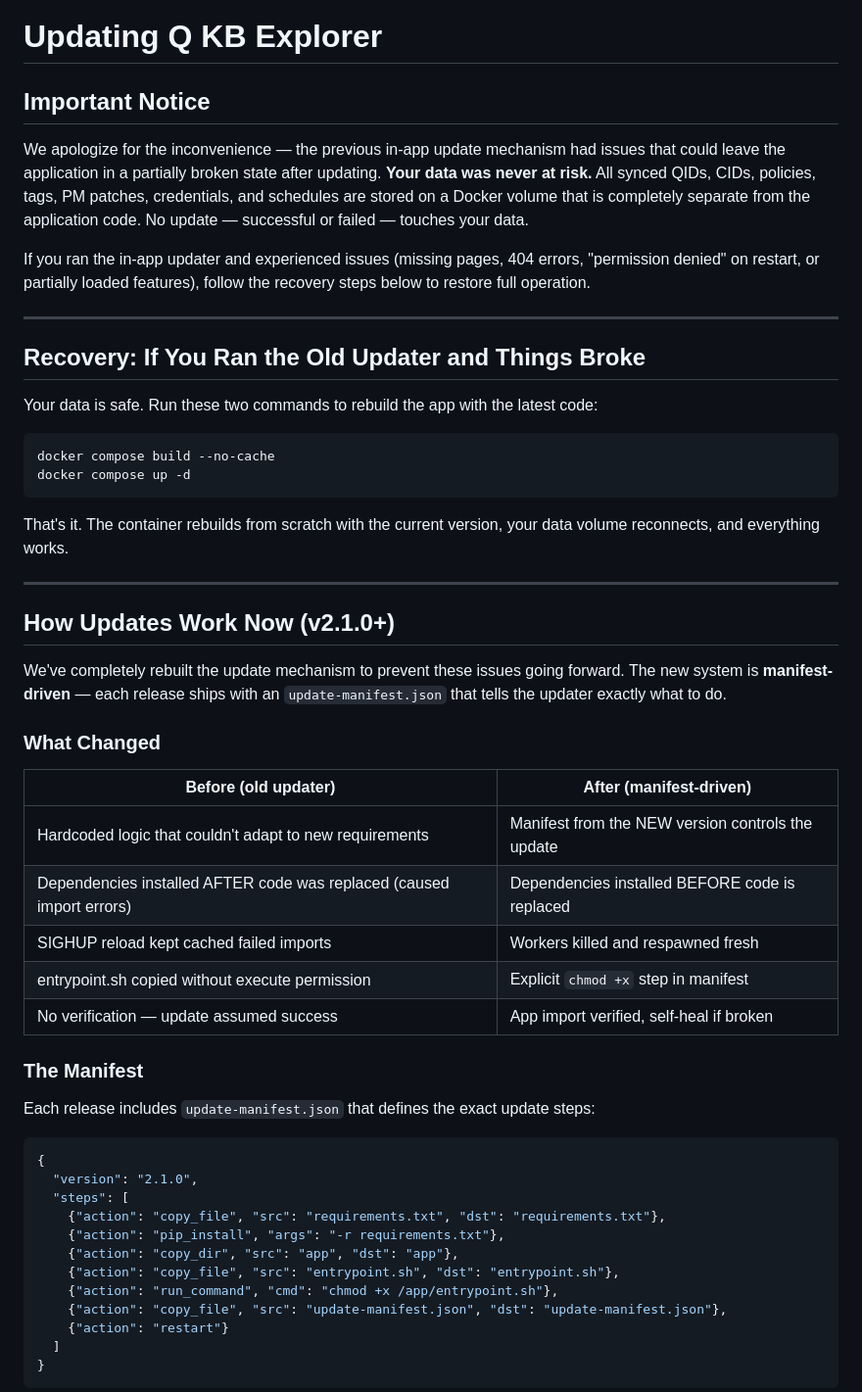
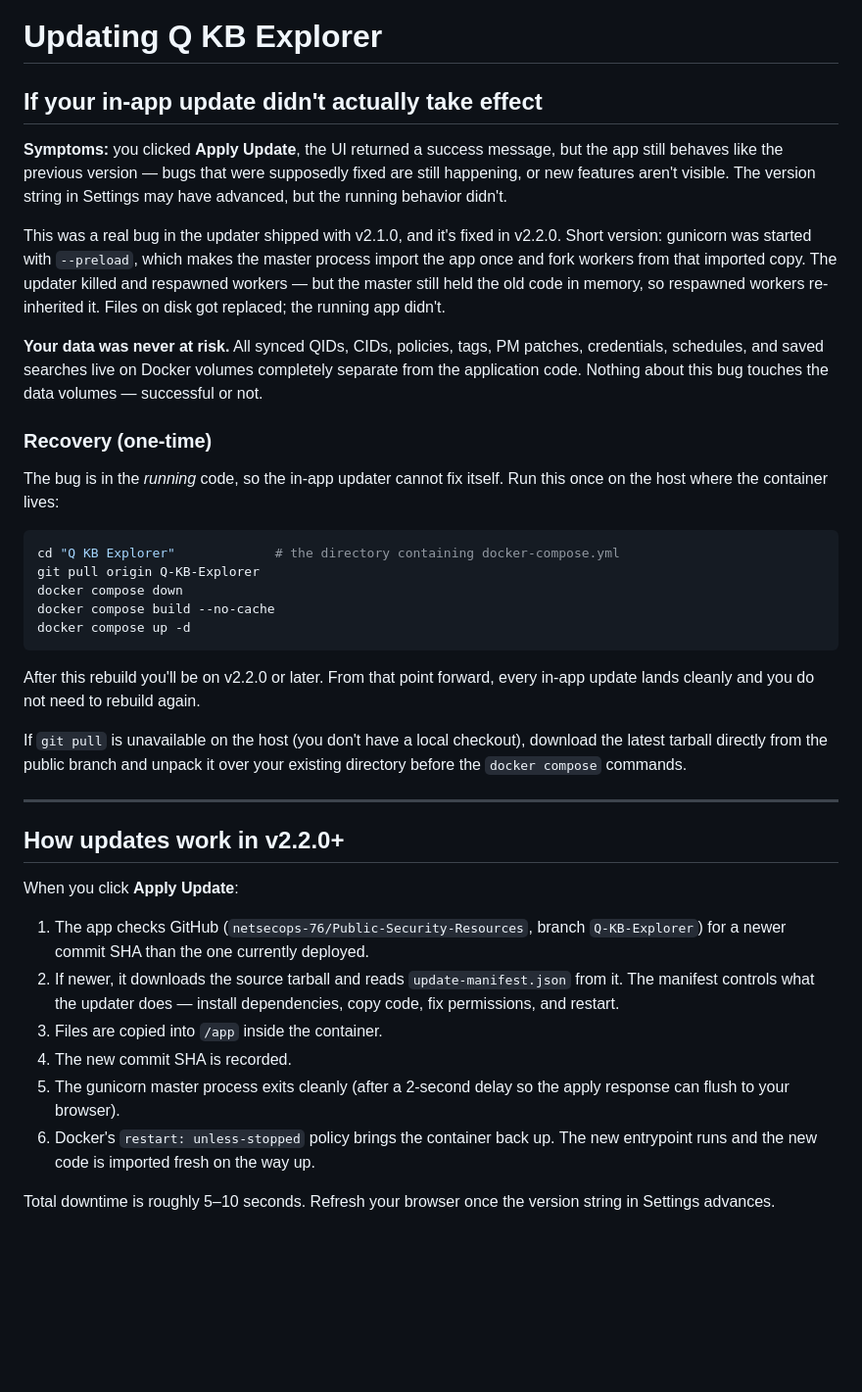
Before and after one commit to netsecops-76/Public-Security-Resources, a Markdown page: Q KB Explorer/UPDATING.md, the part around one of its changes. Shown at 98% size. Drawn GitHub-style; blank space fills up the shorter version.

````diff
--- a/Q KB Explorer/UPDATING.md
+++ b/Q KB Explorer/UPDATING.md
@@ -1,56 +1,41 @@
 # Updating Q KB Explorer
 
-## Important Notice
+## If your in-app update didn't actually take effect
 
-We apologize for the inconvenience — the previous in-app update mechanism had issues that could leave the application in a partially broken state after updating. **Your data was never at risk.** All synced QIDs, CIDs, policies, tags, PM patches, credentials, and schedules are stored on a Docker volume that is completely separate from the application code. No update — successful or failed — touches your data.
+**Symptoms:** you clicked **Apply Update**, the UI returned a success message, but the app still behaves like the previous version — bugs that were supposedly fixed are still happening, or new features aren't visible. The version string in Settings may have advanced, but the running behavior didn't.
 
-If you ran the in-app updater and experienced issues (missing pages, 404 errors, "permission denied" on restart, or partially loaded features), follow the recovery steps below to restore full operation.
+This was a real bug in the updater shipped with v2.1.0, and it's fixed in v2.2.0. Short version: gunicorn was started with `--preload`, which makes the master process import the app once and fork workers from that imported copy. The updater killed and respawned workers — but the master still held the old code in memory, so respawned workers re-inherited it. Files on disk got replaced; the running app didn't.
 
----
+**Your data was never at risk.** All synced QIDs, CIDs, policies, tags, PM patches, credentials, schedules, and saved searches live on Docker volumes completely separate from the application code. Nothing about this bug touches the data volumes — successful or not.
 
-## Recovery: If You Ran the Old Updater and Things Broke
+### Recovery (one-time)
 
-Your data is safe. Run these two commands to rebuild the app with the latest code:
+The bug is in the *running* code, so the in-app updater cannot fix itself. Run this once on the host where the container lives:
 
 ```bash
+cd "Q KB Explorer"             # the directory containing docker-compose.yml
+git pull origin Q-KB-Explorer
+docker compose down
 docker compose build --no-cache
 docker compose up -d
 ```
 
-That's it. The container rebuilds from scratch with the current version, your data volume reconnects, and everything works.
+After this rebuild you'll be on v2.2.0 or later. From that point forward, every in-app update lands cleanly and you do not need to rebuild again.
+
+If `git pull` is unavailable on the host (you don't have a local checkout), download the latest tarball directly from the public branch and unpack it over your existing directory before the `docker compose` commands.
 
 ---
 
-## How Updates Work Now (v2.1.0+)
+## How updates work in v2.2.0+
 
-We've completely rebuilt the update mechanism to prevent these issues going forward. The new system is **manifest-driven** — each release ships with an `update-manifest.json` that tells the updater exactly what to do.
+When you click **Apply Update**:
 
-### What Changed
+1. The app checks GitHub (`netsecops-76/Public-Security-Resources`, branch `Q-KB-Explorer`) for a newer commit SHA than the one currently deployed.
+2. If newer, it downloads the source tarball and reads `update-manifest.json` from it. The manifest controls what the updater does — install dependencies, copy code, fix permissions, and restart.
+3. Files are copied into `/app` inside the container.
+4. The new commit SHA is recorded.
+5. The gunicorn master process exits cleanly (after a 2-second delay so the apply response can flush to your browser).
+6. Docker's `restart: unless-stopped` policy brings the container back up. The new entrypoint runs and the new code is imported fresh on the way up.
 
-| Before (old updater) | After (manifest-driven) |
-|---------------------|------------------------|
-| Hardcoded logic that couldn't adapt to new requirements | Manifest from the NEW version controls the update |
-| Dependencies installed AFTER code was replaced (caused import errors) | Dependencies installed BEFORE code is replaced |
-| SIGHUP reload kept cached failed imports | Workers killed and respawned fresh |
-| entrypoint.sh copied without execute permission | Explicit `chmod +x` step in manifest |
-| No verification — update assumed success | App import verified, self-heal if broken |
+Total downtime is roughly 5–10 seconds. Refresh your browser once the version string in Settings advances.
 
-### The Manifest
-
-Each release includes `update-manifest.json` that defines the exact update steps:
-
-```json
-{
-  "version": "2.1.0",
-  "steps": [
-    {"action": "copy_file", "src": "requirements.txt", "dst": "requirements.txt"},
-    {"action": "pip_install", "args": "-r requirements.txt"},
-    {"action": "copy_dir", "src": "app", "dst": "app"},
-    {"action": "copy_file", "src": "entrypoint.sh", "dst": "entrypoint.sh"},
-    {"action": "run_command", "cmd": "chmod +x /app/entrypoint.sh"},
-    {"action": "copy_file", "src": "update-manifest.json", "dst": "update-manifest.json"},
-    {"action": "restart"}
-  ]
-}
-```
-
````
Also changed, not shown: other parts of Q KB Explorer/UPDATING.md (+26 -58 lines).
